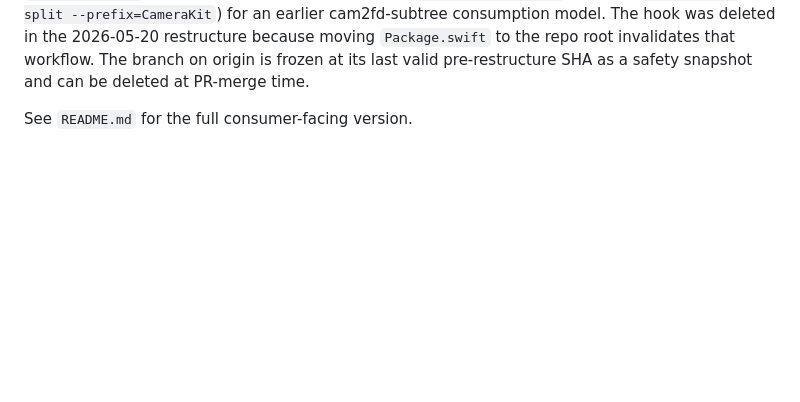
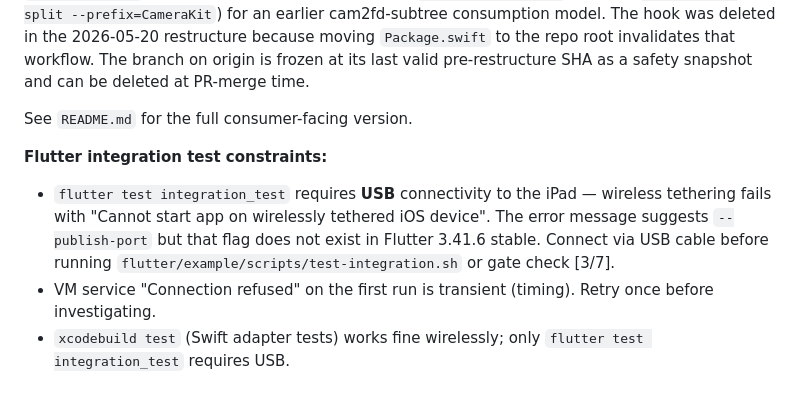
Before and after one commit to Shreeyak/cambrian-ios-camera, a Markdown page: CLAUDE.md, the part around the change. Rendered like a GitHub page; blank space fills up the shorter version.

Commit message:
docs: Flutter integration test USB constraints + update Phase B task 49 status
- CLAUDE.md §10: document that flutter test integration_test requires USB
  (wireless tethering fails; --publish-port flag doesn't exist in Flutter
  3.41.6 stable); note that VM service 'Connection refused' on first run
  is transient — retry once before investigating
- Plan task 49: mark Steps 1-2 complete; task 50 updated to target v1.2.0
  (not v1.0.0) reflecting that v1.0.0/v1.0.1 shipped from main separately

```diff
--- a/CLAUDE.md
+++ b/CLAUDE.md
@@ -674,3 +674,14 @@ on origin is frozen at its last valid pre-restructure SHA as a safety snapshot
 and can be deleted at PR-merge time.
 
 See `README.md` for the full consumer-facing version.
+
+**Flutter integration test constraints:**
+- `flutter test integration_test` requires **USB** connectivity to the iPad — wireless
+  tethering fails with "Cannot start app on wirelessly tethered iOS device". The error
+  message suggests `--publish-port` but that flag does not exist in Flutter 3.41.6 stable.
+  Connect via USB cable before running `flutter/example/scripts/test-integration.sh`
+  or gate check [3/7].
+- VM service "Connection refused" on the first run is transient (timing). Retry once
+  before investigating.
+- `xcodebuild test` (Swift adapter tests) works fine wirelessly; only `flutter test
+  integration_test` requires USB.
```
Also changed, not shown: 1 other file.
